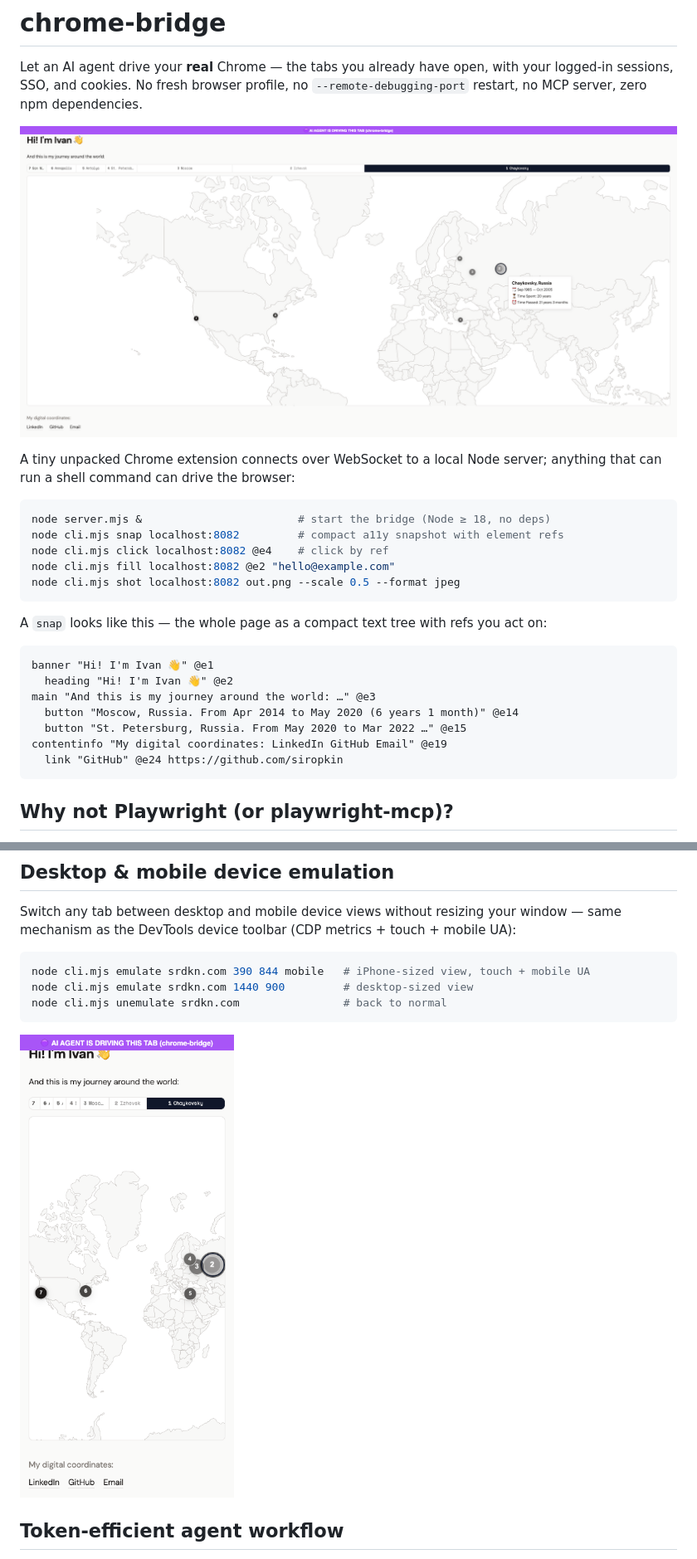
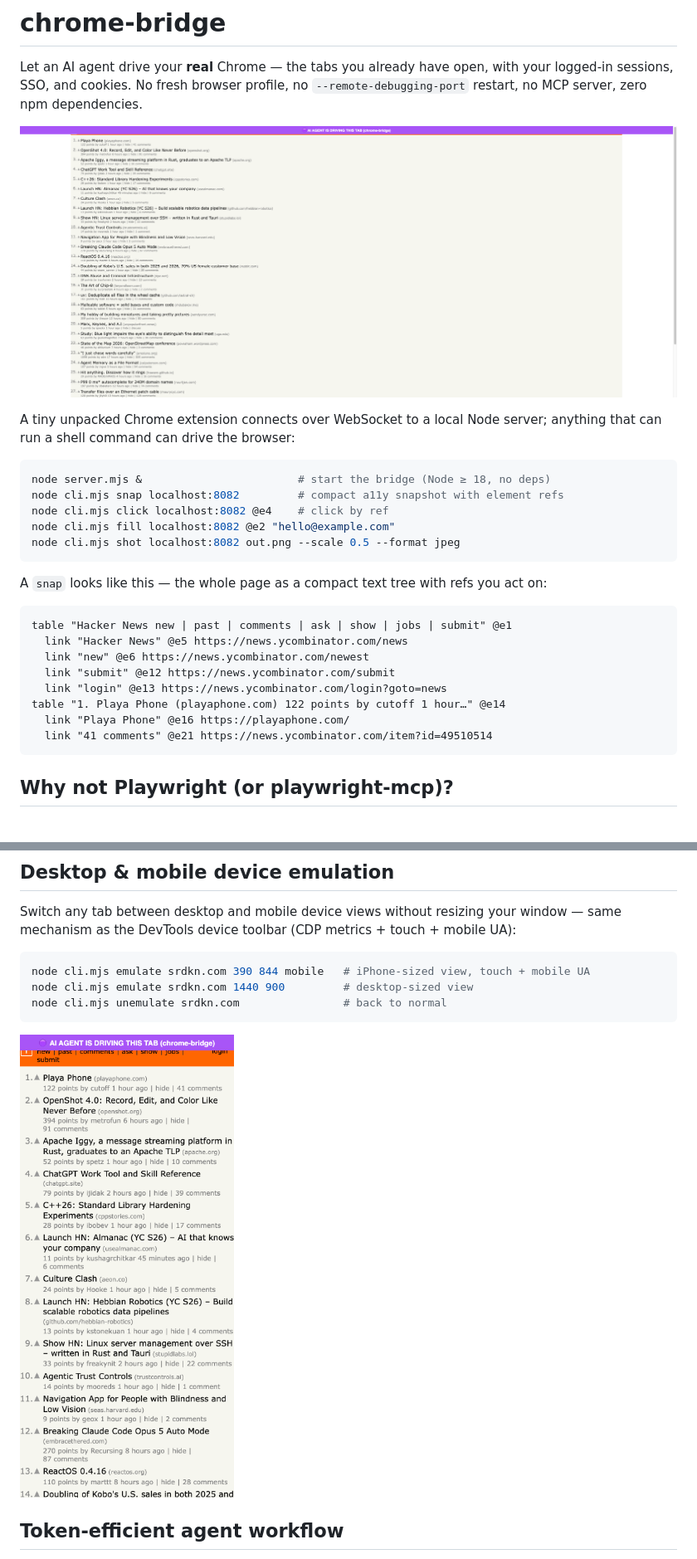
Before and after one commit to siropkin/chrome-bridge, a Markdown page: README.md, 2 parts joined by grey strips. Shown at 83% size. Drawn GitHub-style; pictures changed too: docs/banner.png, docs/mobile.png.

Commit message:
README: retake screenshots on Hacker News (neutral demo target)
Co-Authored-By: Claude Code <noreply@anthropic.com>

````diff
--- a/README.md
+++ b/README.md
@@ -17,13 +17,14 @@ node cli.mjs shot localhost:8082 out.png --scale 0.5 --format jpeg
 A `snap` looks like this — the whole page as a compact text tree with refs you act on:
 
 ```
-banner "Hi! I'm Ivan 👋" @e1
-  heading "Hi! I'm Ivan 👋" @e2
-main "And this is my journey around the world: …" @e3
-  button "Moscow, Russia. From Apr 2014 to May 2020 (6 years 1 month)" @e14
-  button "St. Petersburg, Russia. From May 2020 to Mar 2022 …" @e15
-contentinfo "My digital coordinates: LinkedIn GitHub Email" @e19
-  link "GitHub" @e24 https://github.com/siropkin
+table "Hacker News new | past | comments | ask | show | jobs | submit" @e1
+  link "Hacker News" @e5 https://news.ycombinator.com/news
+  link "new" @e6 https://news.ycombinator.com/newest
+  link "submit" @e12 https://news.ycombinator.com/submit
+  link "login" @e13 https://news.ycombinator.com/login?goto=news
+table "1. Playa Phone (playaphone.com) 122 points by cutoff 1 hour…" @e14
+  link "Playa Phone" @e16 https://playaphone.com/
+  link "41 comments" @e21 https://news.ycombinator.com/item?id=49510514
 ```
 
 ## Why not Playwright (or playwright-mcp)?
````
Also changed, not shown: docs/grid.png.
